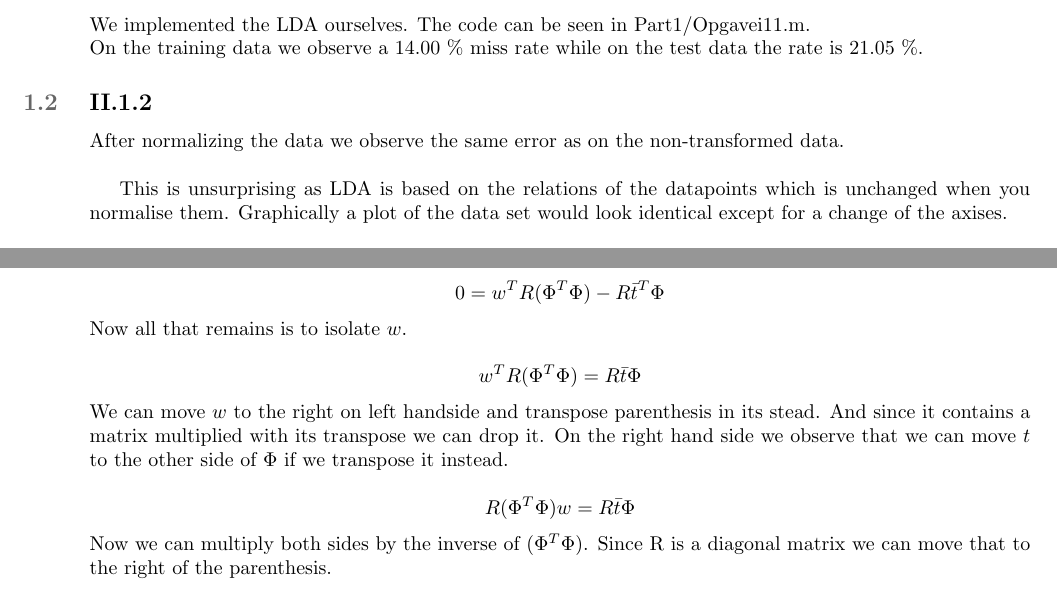
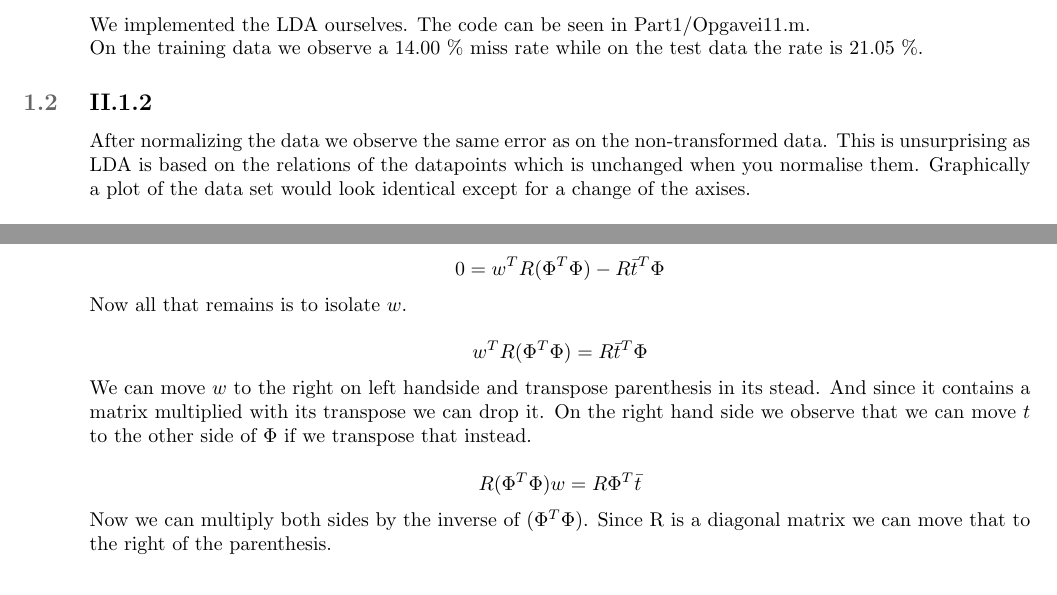
Before and after one commit to Xabier91/StatML, a LaTeX document (Assign2/opgave.tex): two parts of pages 2 and 6 of 6, joined at a grey line, cut so that both start at the same text. Compiled offline with pdfLaTeX.

Commit message:
fixed couple thangs

```diff
--- a/Assign2/opgave.tex
+++ b/Assign2/opgave.tex
@@ -54,8 +54,7 @@ the rate is 21.05 \%.
 \subsection{II.1.2}
 
 After normalizing the data we observe the same error as on the
-non-transformed data. \\
-
+non-transformed data.
 This is unsurprising as LDA is based on the relations of the datapoints
 which is unchanged when you normalise them. Graphically a plot of the data
 set would look identical except for a change of the axises.
@@ -292,21 +291,21 @@ and the summations are done away with.
 Now all that remains is to isolate $w$.
 
 \begin{equation*}
-  w^T R (\Phi^T \Phi) = R \bar{t} \Phi
+  w^T R (\Phi^T \Phi) = R \bar{t}^T \Phi
 \end{equation*}
 We can move $w$ to the right on left handside and transpose parenthesis in
 its stead. And since it contains a matrix multiplied with its transpose we
 can drop it. On the right hand side we observe that we can move $t$ to the
-other side of $\Phi$ if we transpose it instead.
+other side of $\Phi$ if we transpose that instead.
 
 \begin{equation*}
-  R (\Phi^T \Phi) w = R \bar{t} \Phi
+  R (\Phi^T \Phi) w = R  \Phi ^T \bar{t}
 \end{equation*}
 Now we can multiply both sides by the inverse of $(\Phi^T \Phi)$. Since R
 is a diagonal matrix we can move that to the right of the parenthesis.
 
 \begin{equation*}
-  R w = (\Phi^T \Phi)^{-1} R \bar{t} \Phi
+  R w = (\Phi^T \Phi)^{-1} R \Phi ^T  \bar{t}
 \end{equation*}
 And the inverse of $R$. This gives us the solution for $w$.
 
```
Also changed, not shown: Assign2/opgave.tex (2 more changed lines).
